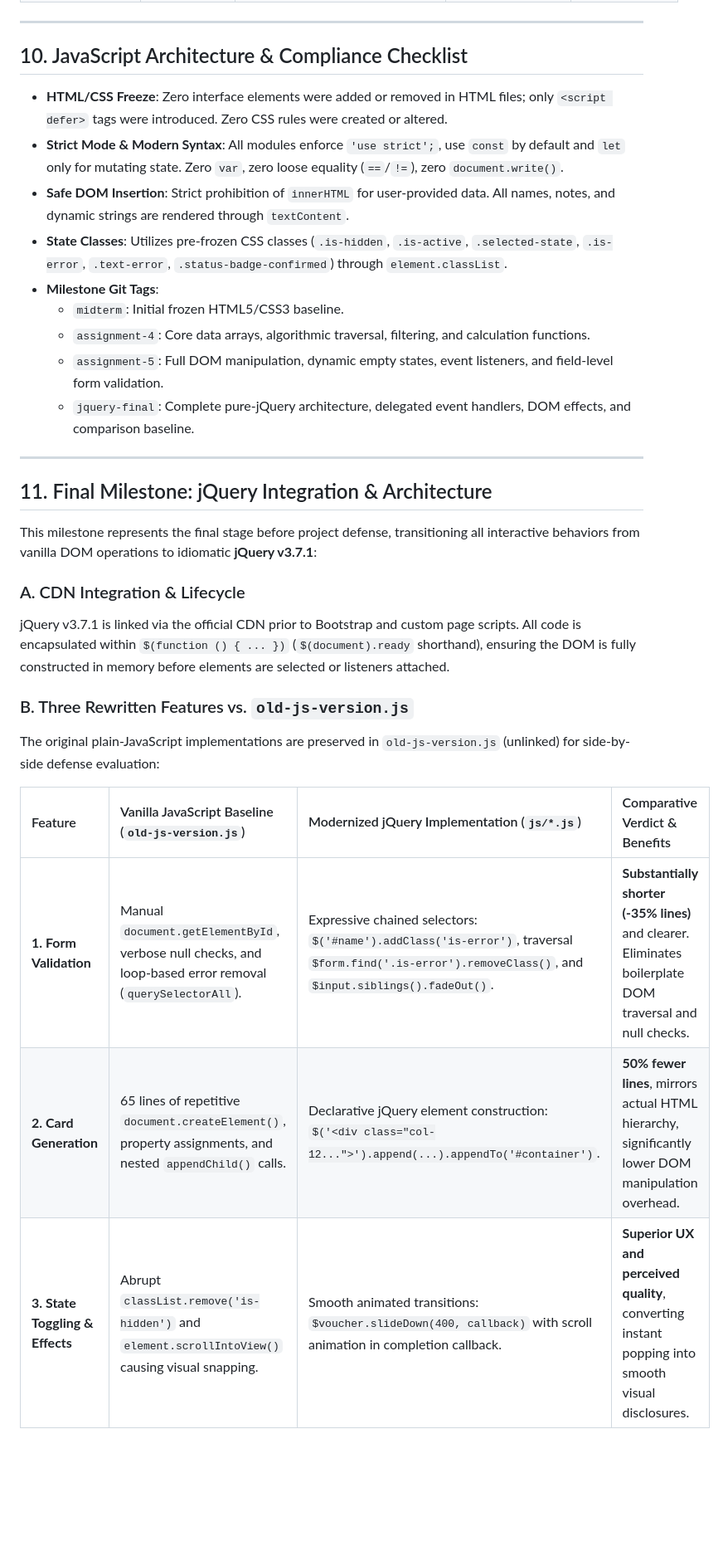
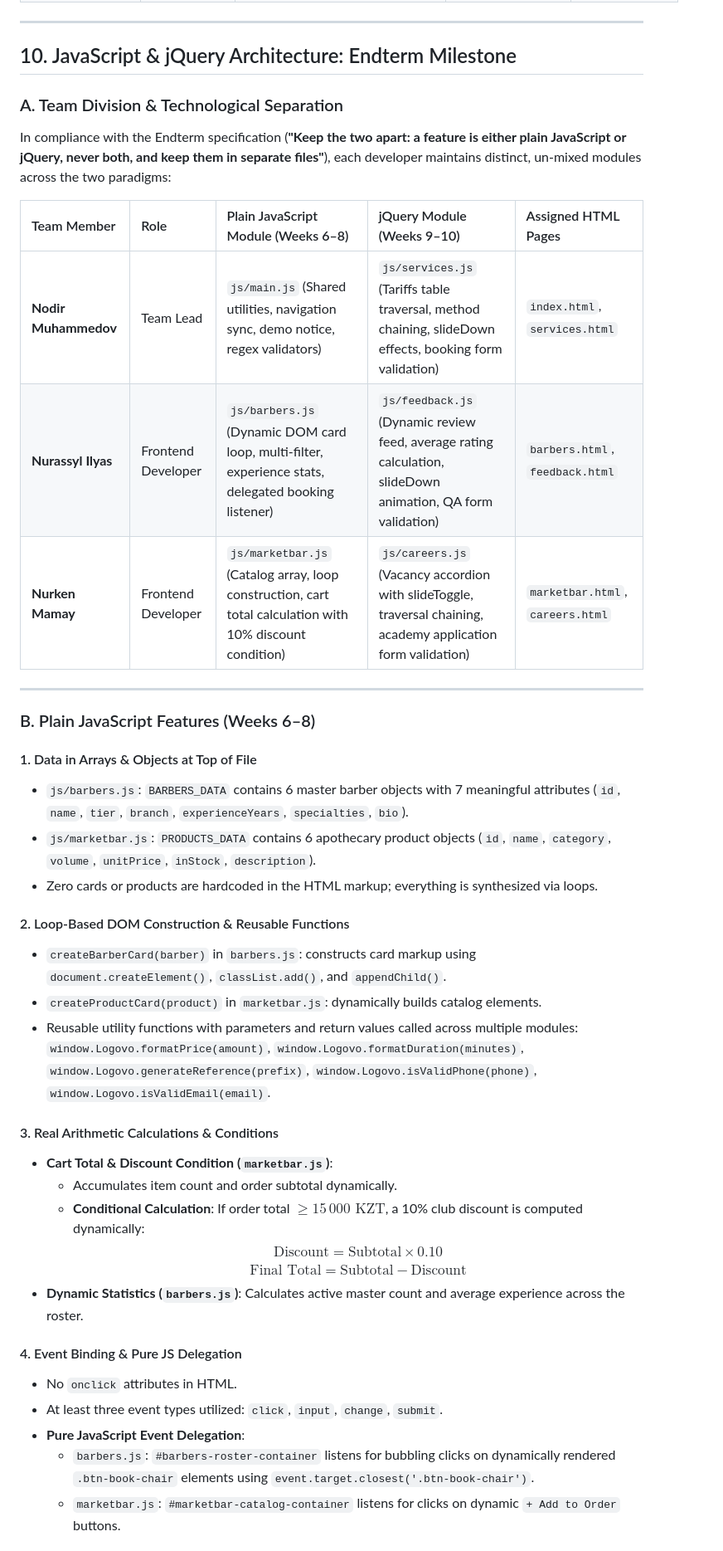
Before and after one commit to Eqziz/logovo_barbershop, a Markdown page: README.md, the part around one of its changes. Shown at 83% size. GitHub-like rendering; blank space fills up the shorter version.

```diff
--- a/README.md
+++ b/README.md
@@ -197,33 +197,43 @@ In accordance with front-end engineering requirements, every student implemented
 
 ---
 
-## 10. JavaScript Architecture & Compliance Checklist
+## 10. JavaScript & jQuery Architecture: Endterm Milestone
 
-* **HTML/CSS Freeze**: Zero interface elements were added or removed in HTML files; only `<script defer>` tags were introduced. Zero CSS rules were created or altered.
-* **Strict Mode & Modern Syntax**: All modules enforce `'use strict';`, use `const` by default and `let` only for mutating state. Zero `var`, zero loose equality (`==`/`!=`), zero `document.write()`.
-* **Safe DOM Insertion**: Strict prohibition of `innerHTML` for user-provided data. All names, notes, and dynamic strings are rendered through `textContent`.
-* **State Classes**: Utilizes pre-frozen CSS classes (`.is-hidden`, `.is-active`, `.selected-state`, `.is-error`, `.text-error`, `.status-badge-confirmed`) through `element.classList`.
-* **Milestone Git Tags**:
-  - `midterm`: Initial frozen HTML5/CSS3 baseline.
-  - `assignment-4`: Core data arrays, algorithmic traversal, filtering, and calculation functions.
-  - `assignment-5`: Full DOM manipulation, dynamic empty states, event listeners, and field-level form validation.
-  - `jquery-final`: Complete pure-jQuery architecture, delegated event handlers, DOM effects, and comparison baseline.
+### A. Team Division & Technological Separation
+In compliance with the Endterm specification (**"Keep the two apart: a feature is either plain JavaScript or jQuery, never both, and keep them in separate files"**), each developer maintains distinct, un-mixed modules across the two paradigms:
+
+| Team Member | Role | Plain JavaScript Module (Weeks 6–8) | jQuery Module (Weeks 9–10) | Assigned HTML Pages |
+| :--- | :--- | :--- | :--- | :--- |
+| **Nodir Muhammedov** | Team Lead | `js/main.js` (Shared utilities, navigation sync, demo notice, regex validators) | `js/services.js` (Tariffs table traversal, method chaining, slideDown effects, booking form validation) | `index.html`, `services.html` |
+| **Nurassyl Ilyas** | Frontend Developer | `js/barbers.js` (Dynamic DOM card loop, multi-filter, experience stats, delegated booking listener) | `js/feedback.js` (Dynamic review feed, average rating calculation, slideDown animation, QA form validation) | `barbers.html`, `feedback.html` |
+| **Nurken Mamay** | Frontend Developer | `js/marketbar.js` (Catalog array, loop construction, cart total calculation with 10% discount condition) | `js/careers.js` (Vacancy accordion with slideToggle, traversal chaining, academy application form validation) | `marketbar.html`, `careers.html` |
 
 ---
 
-## 11. Final Milestone: jQuery Integration & Architecture
+### B. Plain JavaScript Features (Weeks 6–8)
 
-This milestone represents the final stage before project defense, transitioning all interactive behaviors from vanilla DOM operations to idiomatic **jQuery v3.7.1**:
+#### 1. Data in Arrays & Objects at Top of File
+- `js/barbers.js`: `BARBERS_DATA` contains 6 master barber objects with 7 meaningful attributes (`id`, `name`, `tier`, `branch`, `experienceYears`, `specialties`, `bio`).
+- `js/marketbar.js`: `PRODUCTS_DATA` contains 6 apothecary product objects (`id`, `name`, `category`, `volume`, `unitPrice`, `inStock`, `description`).
+- Zero cards or products are hardcoded in the HTML markup; everything is synthesized via loops.
 
-### A. CDN Integration & Lifecycle
-jQuery v3.7.1 is linked via the official CDN prior to Bootstrap and custom page scripts. All code is encapsulated within `$(function () { ... })` (`$(document).ready` shorthand), ensuring the DOM is fully constructed in memory before elements are selected or listeners attached.
+#### 2. Loop-Based DOM Construction & Reusable Functions
+- `createBarberCard(barber)` in `barbers.js`: constructs card markup using `document.createElement()`, `classList.add()`, and `appendChild()`.
+- `createProductCard(product)` in `marketbar.js`: dynamically builds catalog elements.
+- Reusable utility functions with parameters and return values called across multiple modules: `window.Logovo.formatPrice(amount)`, `window.Logovo.formatDuration(minutes)`, `window.Logovo.generateReference(prefix)`, `window.Logovo.isValidPhone(phone)`, `window.Logovo.isValidEmail(email)`.
 
-### B. Three Rewritten Features vs. `old-js-version.js`
-The original plain-JavaScript implementations are preserved in `old-js-version.js` (unlinked) for side-by-side defense evaluation:
+#### 3. Real Arithmetic Calculations & Conditions
+- **Cart Total & Discount Condition (`marketbar.js`)**:
+  - Accumulates item count and order subtotal dynamically.
+  - **Conditional Calculation**: If order total $\ge 15\,000\text{ KZT}$, a 10% club discount is computed dynamically:
+    $$\text{Discount} = \text{Subtotal} \times 0.10$$
+    $$\text{Final Total} = \text{Subtotal} - \text{Discount}$$
+- **Dynamic Statistics (`barbers.js`)**: Calculates active master count and average experience across the roster.
 
-| Feature | Vanilla JavaScript Baseline (`old-js-version.js`) | Modernized jQuery Implementation (`js/*.js`) | Comparative Verdict & Benefits |
-| :--- | :--- | :--- | :--- |
-| **1. Form Validation** | Manual `document.getElementById`, verbose null checks, and loop-based error removal (`querySelectorAll`). | Expressive chained selectors: `$('#name').addClass('is-error')`, traversal `$form.find('.is-error').removeClass()`, and `$input.siblings().fadeOut()`. | **Substantially shorter (-35% lines)** and clearer. Eliminates boilerplate DOM traversal and null checks. |
-| **2. Card Generation** | 65 lines of repetitive `document.createElement()`, property assignments, and nested `appendChild()` calls. | Declarative jQuery element construction: `$('<div class="col-12...">').append(...).appendTo('#container')`. | **50% fewer lines**, mirrors actual HTML hierarchy, significantly lower DOM manipulation overhead. |
-| **3. State Toggling & Effects** | Abrupt `classList.remove('is-hidden')` and `element.scrollIntoView()` causing visual snapping. | Smooth animated transitions: `$voucher.slideDown(400, callback)` with scroll animation in completion callback. | **Superior UX and perceived quality**, converting instant popping into smooth visual disclosures. |
+#### 4. Event Binding & Pure JS Delegation
+- No `onclick` attributes in HTML.
+- At least three event types utilized: `click`, `input`, `change`, `submit`.
+- **Pure JavaScript Event Delegation**:
+  - `barbers.js`: `#barbers-roster-container` listens for bubbling clicks on dynamically rendered `.btn-book-chair` elements using `event.target.closest('.btn-book-chair')`.
+  - `marketbar.js`: `#marketbar-catalog-container` listens for clicks on dynamic `+ Add to Order` buttons.
 
```
Also changed, not shown: other parts of README.md (+65 -23 lines), ai_log.md (+20 -0 lines), checklist_js.md (+1 -1 lines).
